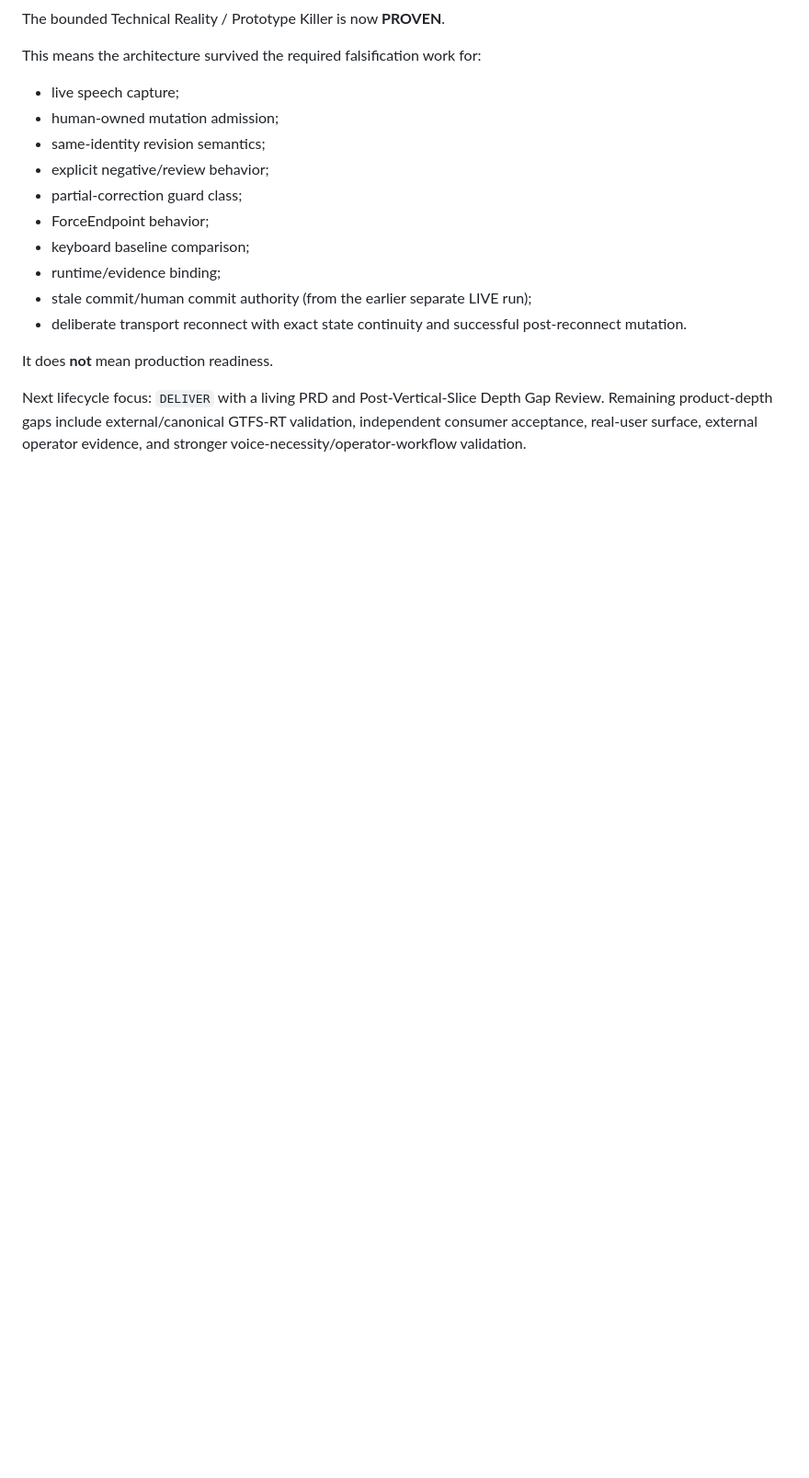
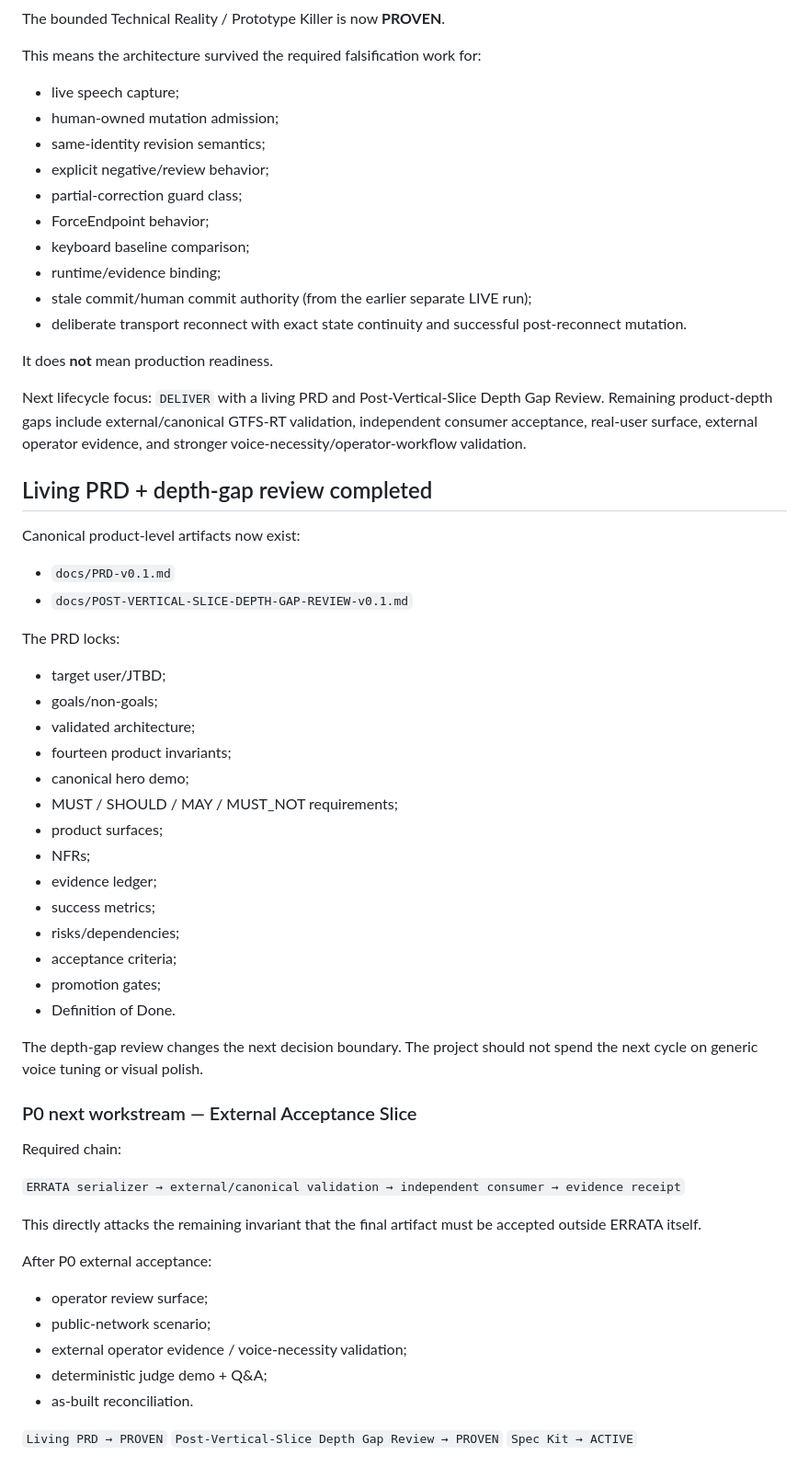
Before and after one commit to Faadil1/ERRATA, a Markdown page: state/CURRENT.md, the part around the change. Shown at 92% size. Drawn GitHub-style; blank space fills up the shorter version.

Commit message:
docs(state): move delivery focus to external acceptance slice

```diff
--- a/state/CURRENT.md
+++ b/state/CURRENT.md
@@ -406,3 +406,50 @@ This means the architecture survived the required falsification work for:
 It does **not** mean production readiness.
 
 Next lifecycle focus: `DELIVER` with a living PRD and Post-Vertical-Slice Depth Gap Review. Remaining product-depth gaps include external/canonical GTFS-RT validation, independent consumer acceptance, real-user surface, external operator evidence, and stronger voice-necessity/operator-workflow validation.
+
+
+## Living PRD + depth-gap review completed
+
+Canonical product-level artifacts now exist:
+
+- `docs/PRD-v0.1.md`
+- `docs/POST-VERTICAL-SLICE-DEPTH-GAP-REVIEW-v0.1.md`
+
+The PRD locks:
+
+- target user/JTBD;
+- goals/non-goals;
+- validated architecture;
+- fourteen product invariants;
+- canonical hero demo;
+- MUST / SHOULD / MAY / MUST_NOT requirements;
+- product surfaces;
+- NFRs;
+- evidence ledger;
+- success metrics;
+- risks/dependencies;
+- acceptance criteria;
+- promotion gates;
+- Definition of Done.
+
+The depth-gap review changes the next decision boundary. The project should not spend the next cycle on generic voice tuning or visual polish.
+
+### P0 next workstream — External Acceptance Slice
+
+Required chain:
+
+`ERRATA serializer → external/canonical validation → independent consumer → evidence receipt`
+
+This directly attacks the remaining invariant that the final artifact must be accepted outside ERRATA itself.
+
+After P0 external acceptance:
+
+- operator review surface;
+- public-network scenario;
+- external operator evidence / voice-necessity validation;
+- deterministic judge demo + Q&A;
+- as-built reconciliation.
+
+`Living PRD → PROVEN`
+`Post-Vertical-Slice Depth Gap Review → PROVEN`
+`Spec Kit → ACTIVE`
```
